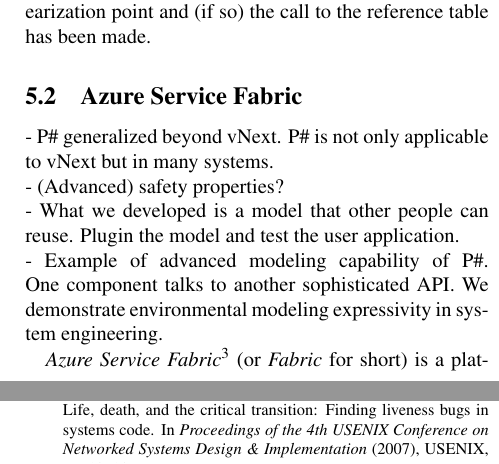
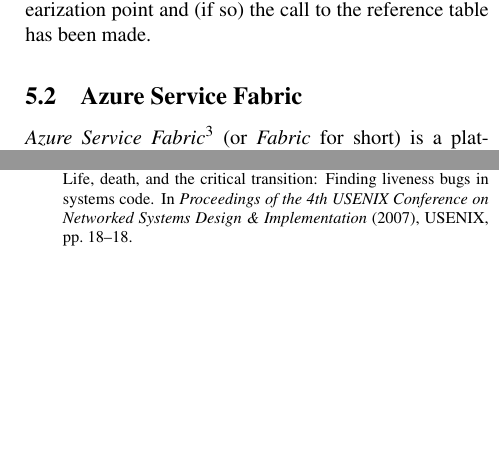
Before and after one commit to pdeligia/PSharpCaseStudiesPaper, a LaTeX document (paper.tex, which reads experience.tex): two parts of the columns of pages 10 and 13 of 13, joined at a grey line, cut so that both start at the same text, the shorter picture padded with empty space. Compiled offline with pdfLaTeX; a LaTeX package or settings file that is missing is left out.

Commit message:
update in experience

```diff
--- a/experience.tex
+++ b/experience.tex
@@ -82,12 +82,6 @@
 
 \subsection{Azure Service Fabric}
 \label{sec:cases:fabric}
-
-- \psharp generalized beyond vNext. \psharp is not only applicable to vNext but in many systems.\\
-- (Advanced) safety properties?\\
-- What we developed is a model that other people can reuse. Plugin the model and test the user application.\\
-- Example of advanced modeling capability of \psharp. One component talks to another sophisticated API. We demonstrate environmental modeling expressivity in system engineering.
-
 
 \emph{Azure Service Fabric}\footnote{\url{http://azure.microsoft.com/en-gb/campaigns/service-fabric/}} (or \emph{Fabric} for short) is a platform and API for creating reliable services that execute on a cluster of machines.
 %The developer writes a service that receives requests (e.g.\ from some client program via HTTP requests) and mutates its state based on these requests.
```
